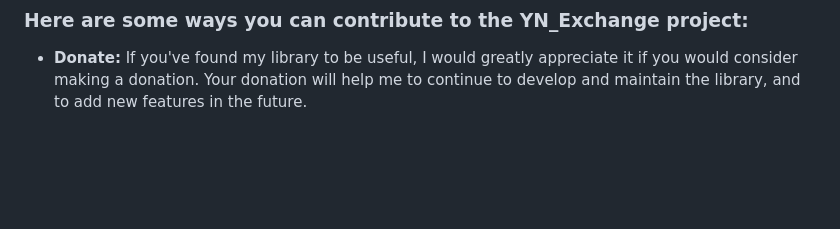
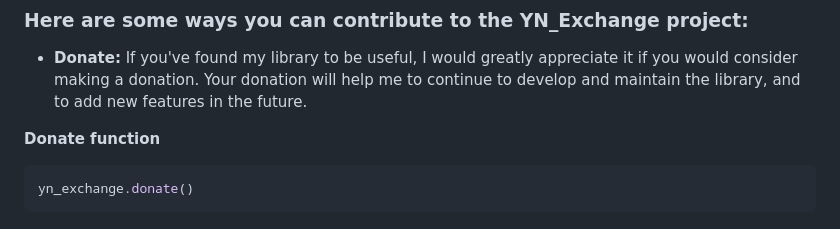
Before and after one commit to YashaNajafi/YN_Exchange, a Markdown page: README.md, the part around the change. Drawn GitHub-style; blank space fills up the shorter version.

````diff
--- a/README.md
+++ b/README.md
@@ -74,3 +74,8 @@ If the function encounters an error, such as an invalid currency or a network is
 # Additional notes
 ### Here are some ways you can contribute to the YN_Exchange project:
 * **Donate:** If you've found my library to be useful, I would greatly appreciate it if you would consider making a donation. Your donation will help me to continue to develop and maintain the library, and to add new features in the future.
+
+**Donate function**
+```python
+yn_exchange.donate()
+```
````
